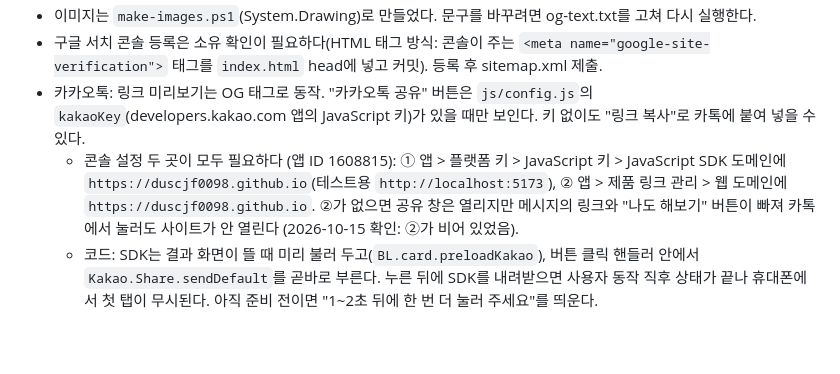
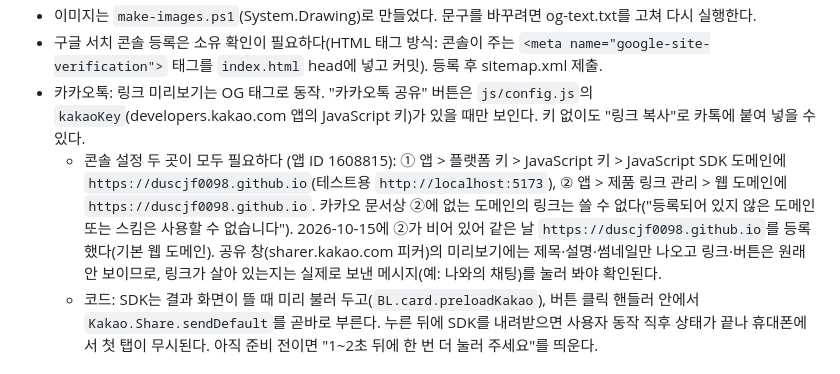
Before and after one commit to duscjf0098/brainlab, a Markdown page: README.md, the part around the change. GitHub-like rendering; blank space fills up the shorter version.

Commit message:
README: 카카오 제품 링크 관리 웹 도메인 등록 기록
Co-Authored-By: Claude Opus 5.5 <noreply@anthropic.com>

```diff
--- a/README.md
+++ b/README.md
@@ -87,7 +87,7 @@ node serve.cjs
 - 이미지는 `make-images.ps1`(System.Drawing)로 만들었다. 문구를 바꾸려면 og-text.txt를 고쳐 다시 실행한다.
 - 구글 서치 콘솔 등록은 소유 확인이 필요하다(HTML 태그 방식: 콘솔이 주는 `<meta name="google-site-verification">` 태그를 `index.html` head에 넣고 커밋). 등록 후 sitemap.xml 제출.
 - 카카오톡: 링크 미리보기는 OG 태그로 동작. "카카오톡 공유" 버튼은 `js/config.js`의 `kakaoKey`(developers.kakao.com 앱의 JavaScript 키)가 있을 때만 보인다. 키 없이도 "링크 복사"로 카톡에 붙여 넣을 수 있다.
-  - 콘솔 설정 두 곳이 모두 필요하다 (앱 ID 1608815): ① 앱 > 플랫폼 키 > JavaScript 키 > JavaScript SDK 도메인에 `https://duscjf0098.github.io`(테스트용 `http://localhost:5173`), ② 앱 > 제품 링크 관리 > 웹 도메인에 `https://duscjf0098.github.io`. ②가 없으면 공유 창은 열리지만 메시지의 링크와 "나도 해보기" 버튼이 빠져 카톡에서 눌러도 사이트가 안 열린다 (2026-10-15 확인: ②가 비어 있었음).
+  - 콘솔 설정 두 곳이 모두 필요하다 (앱 ID 1608815): ① 앱 > 플랫폼 키 > JavaScript 키 > JavaScript SDK 도메인에 `https://duscjf0098.github.io`(테스트용 `http://localhost:5173`), ② 앱 > 제품 링크 관리 > 웹 도메인에 `https://duscjf0098.github.io`. 카카오 문서상 ②에 없는 도메인의 링크는 쓸 수 없다("등록되어 있지 않은 도메인 또는 스킴은 사용할 수 없습니다"). 2026-10-15에 ②가 비어 있어 같은 날 `https://duscjf0098.github.io`를 등록했다(기본 웹 도메인). 공유 창(sharer.kakao.com 피커)의 미리보기에는 제목·설명·썸네일만 나오고 링크·버튼은 원래 안 보이므로, 링크가 살아 있는지는 실제로 보낸 메시지(예: 나와의 채팅)를 눌러 봐야 확인된다.
   - 코드: SDK는 결과 화면이 뜰 때 미리 불러 두고(`BL.card.preloadKakao`), 버튼 클릭 핸들러 안에서 `Kakao.Share.sendDefault`를 곧바로 부른다. 누른 뒤에 SDK를 내려받으면 사용자 동작 직후 상태가 끝나 휴대폰에서 첫 탭이 무시된다. 아직 준비 전이면 "1~2초 뒤에 한 번 더 눌러 주세요"를 띄운다.
 
 ## 배포
```
